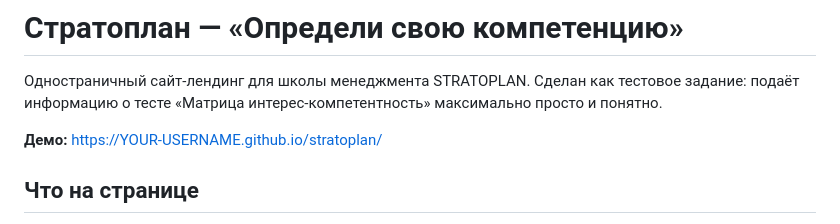
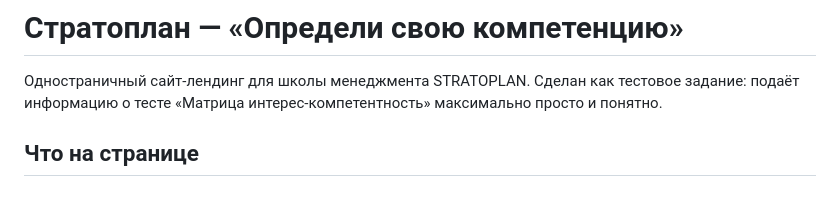
Before and after one commit to jermukk/Startoplan, a Markdown page: README.md, the part around the change. Drawn GitHub-style; blank space fills up the shorter version.

```diff
--- a/README.md
+++ b/README.md
@@ -1,8 +1,6 @@
 # Стратоплан — «Определи свою компетенцию»
 
 Одностраничный сайт-лендинг для школы менеджмента STRATOPLAN. Сделан как тестовое задание: подаёт информацию о тесте «Матрица интерес-компетентность» максимально просто и понятно.
-
-**Демо:** https://YOUR-USERNAME.github.io/stratoplan/
 
 ## Что на странице
 
```
